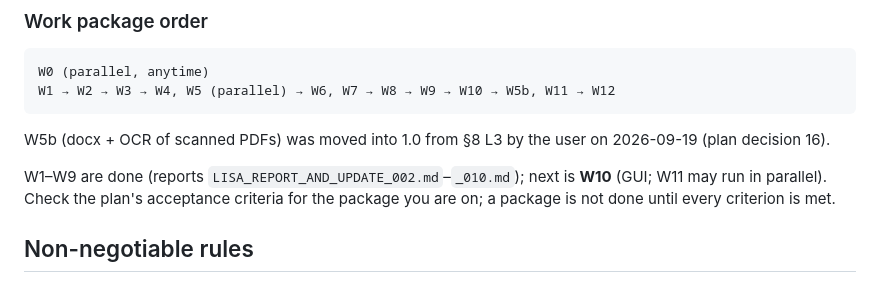
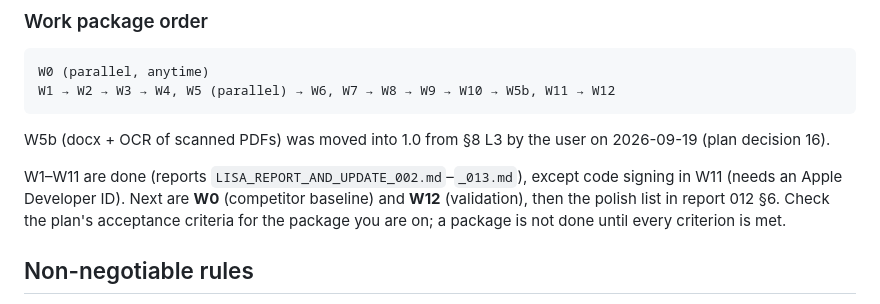
Before and after one commit to shivkarankagne/Lisa, a Markdown page: CLAUDE.md, the part around the change. Drawn GitHub-style.

Commit message:
docs: W11 report
Co-Authored-By: Claude Opus 5 <noreply@anthropic.com>

```diff
--- a/CLAUDE.md
+++ b/CLAUDE.md
@@ -41,8 +41,10 @@ W1 → W2 → W3 → W4, W5 (parallel) → W6, W7 → W8 → W9 → W10 → W5b,
 W5b (docx + OCR of scanned PDFs) was moved into 1.0 from §8 L3 by the
 user on 2026-09-19 (plan decision 16).
 
-W1–W9 are done (reports `LISA_REPORT_AND_UPDATE_002.md`–`_010.md`);
-next is **W10** (GUI; W11 may run in parallel). Check the plan's acceptance criteria for the package you
+W1–W11 are done (reports `LISA_REPORT_AND_UPDATE_002.md`–`_013.md`),
+except code signing in W11 (needs an Apple Developer ID). Next are
+**W0** (competitor baseline) and **W12** (validation), then the polish
+list in report 012 §6. Check the plan's acceptance criteria for the package you
 are on; a package is not done until every criterion is met.
 
 ## Non-negotiable rules
```
Also changed, not shown: LISA_REPORT_AND_UPDATE_013.md (added, +80 -0 lines).
